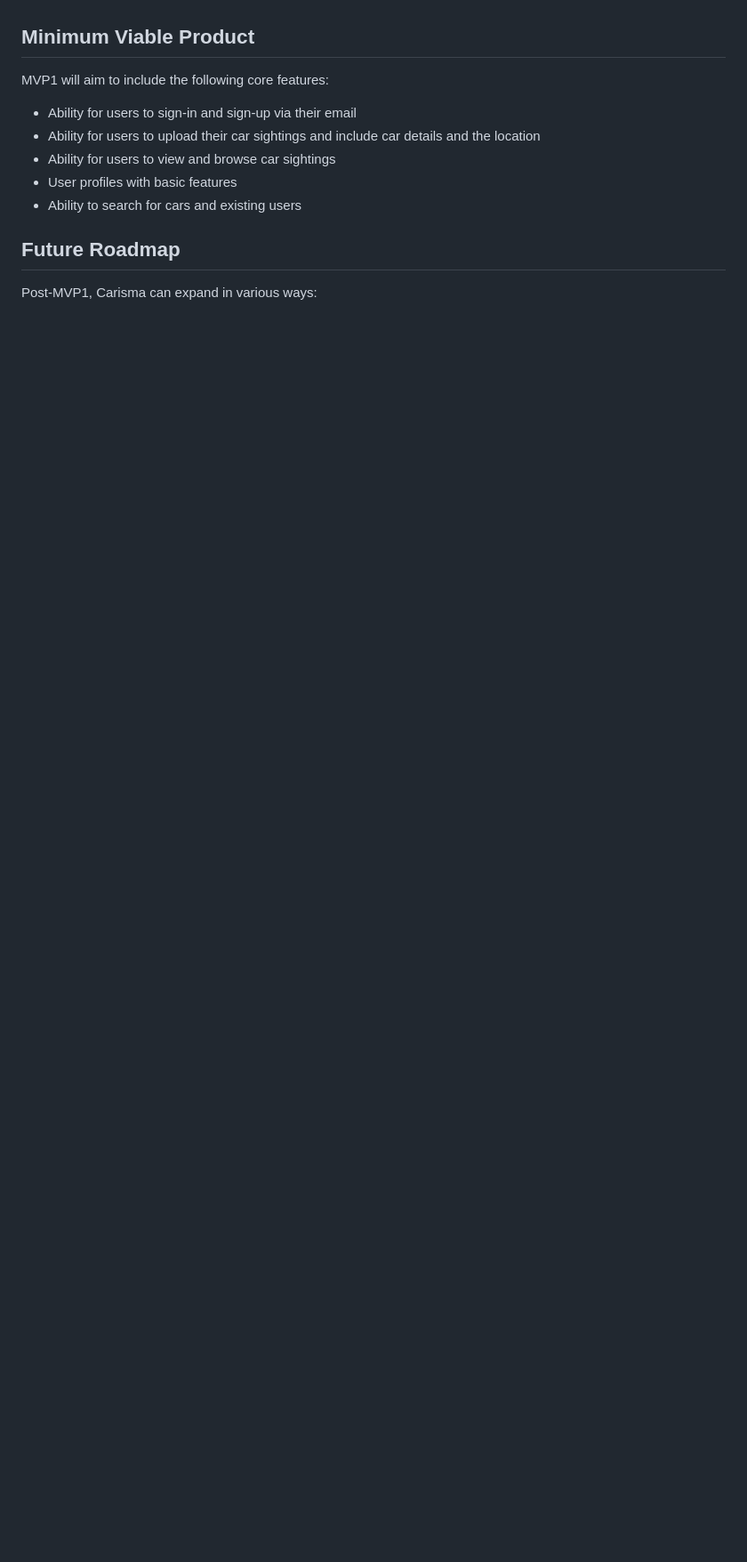
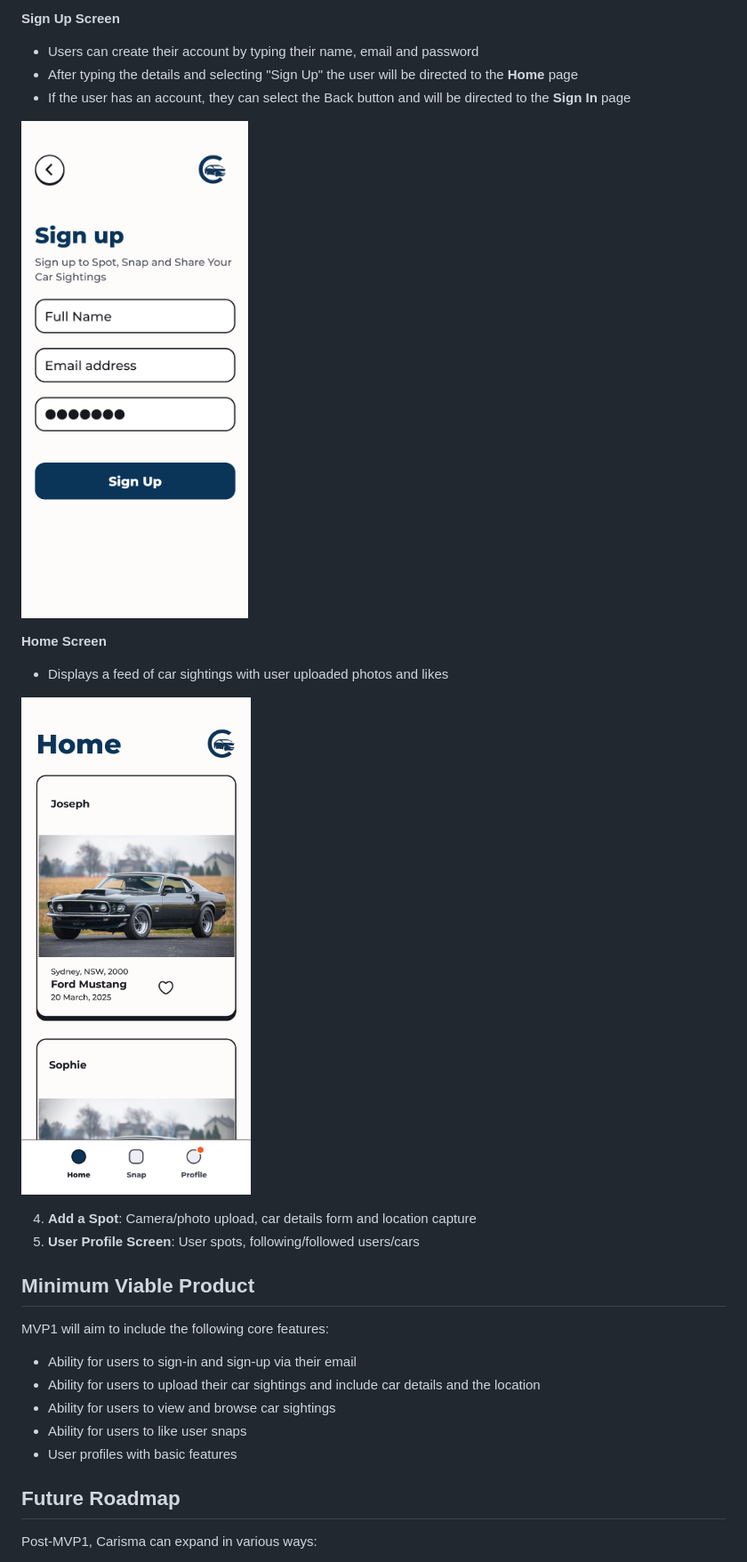
Before and after one commit to Prath07/Carisma, a Markdown page: DESIGN/README.md, the part around the change printed below. Shown: that part at 89% size. Drawn GitHub-style; pictures changed too: DESIGN/carisma_home.png (added), DESIGN/carisma_signup.png (added); blank space fills up the shorter version.

```diff
--- a/DESIGN/README.md
+++ b/DESIGN/README.md
@@ -83,11 +93,25 @@ The following are the different user personas we believe will be using Carisma:
+**Sign Up Screen**
+* Users can create their account by typing their name, email and password
+* After typing the details and selecting "Sign Up" the user will be directed to the **Home** page
+* If the user has an account, they can select the Back button and will be directed to the **Sign In** page
+
+![Wireframe - Home Screen](carisma_signup.png)
+
+**Home Screen**
+* Displays a feed of car sightings with user uploaded photos and likes
+
+![Wireframe - Home Screen](carisma_home.png)
+
+4. **Add a Spot**: Camera/photo upload, car details form and location capture
+5. **User Profile Screen**: User spots, following/followed users/cars
 
 ## Minimum Viable Product
 MVP1 will aim to include the following core features:
 * Ability for users to sign-in and sign-up via their email
 * Ability for users to upload their car sightings and include car details and the location
 * Ability for users to view and browse car sightings
+* Ability for users to like user snaps
 * User profiles with basic features
-* Ability to search for cars and existing users
 
 ## Future Roadmap
 Post-MVP1, Carisma can expand in various ways:
```
Also changed, not shown: other parts of DESIGN/README.md (+15 -4 lines), DESIGN/carisma_loadingpage.png (added), DESIGN/carisma_signin.png (added), DESIGN/old_mustang.jpg (added).
